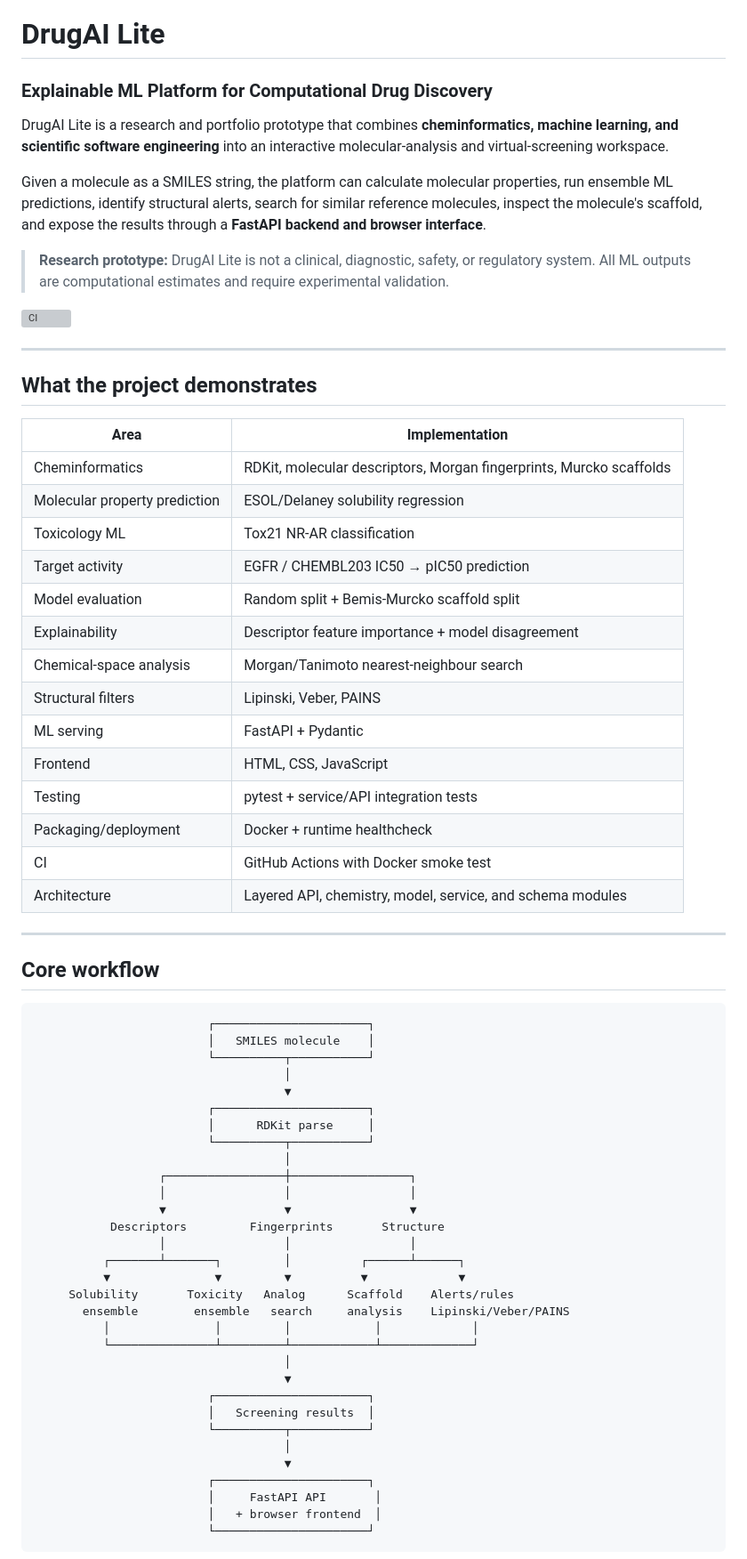
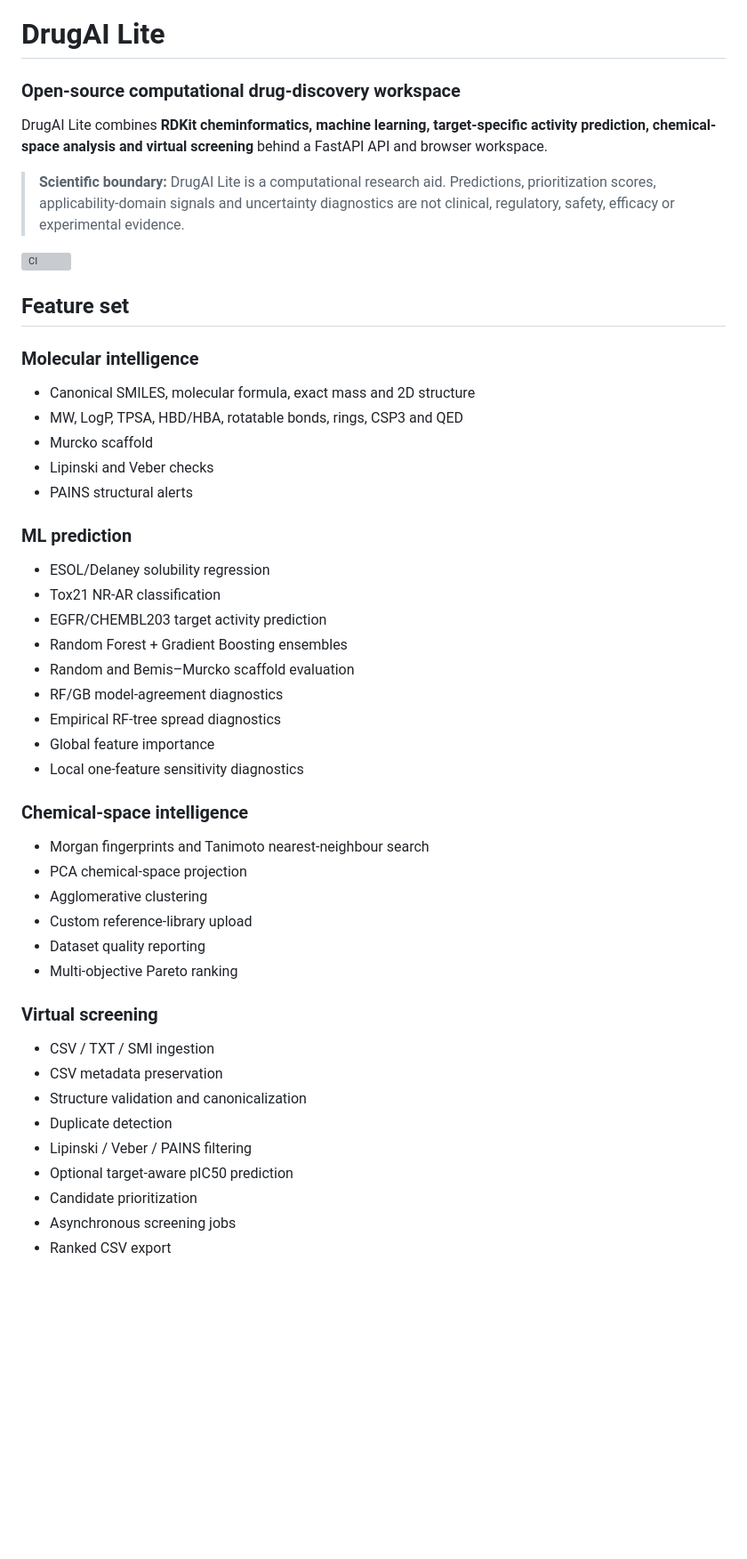
Before and after one commit to Rollins1989/drugai-lite, a Markdown page: README.md, the part around one of its changes. Shown at 89% size. Drawn GitHub-style; blank space fills up the shorter version; grey boxes are pictures that could not be loaded.

````diff
--- a/README.md
+++ b/README.md
@@ -1,71 +1,49 @@
 # DrugAI Lite
 
-### Explainable ML Platform for Computational Drug Discovery
+### Open-source computational drug-discovery workspace
 
-DrugAI Lite is a research and portfolio prototype that combines **cheminformatics, machine learning, and scientific software engineering** into an interactive molecular-analysis and virtual-screening workspace.
+DrugAI Lite combines **RDKit cheminformatics, machine learning, target-specific activity prediction, chemical-space analysis and virtual screening** behind a FastAPI API and browser workspace.
 
-Given a molecule as a SMILES string, the platform can calculate molecular properties, run ensemble ML predictions, identify structural alerts, search for similar reference molecules, inspect the molecule's scaffold, and expose the results through a **FastAPI backend and browser interface**.
-
-> **Research prototype:** DrugAI Lite is not a clinical, diagnostic, safety, or regulatory system. All ML outputs are computational estimates and require experimental validation.
+> **Scientific boundary:** DrugAI Lite is a computational research aid. Predictions, prioritization scores, applicability-domain signals and uncertainty diagnostics are not clinical, regulatory, safety, efficacy or experimental evidence.
 
 [![CI](https://github.com/Rollins1989/drugai-lite/actions/workflows/ci.yml/badge.svg)](https://github.com/Rollins1989/drugai-lite/actions/workflows/ci.yml)
 
----
+## Feature set
 
-## What the project demonstrates
+### Molecular intelligence
+- Canonical SMILES, molecular formula, exact mass and 2D structure
+- MW, LogP, TPSA, HBD/HBA, rotatable bonds, rings, CSP3 and QED
+- Murcko scaffold
+- Lipinski and Veber checks
+- PAINS structural alerts
 
-| Area | Implementation |
-|---|---|
-| Cheminformatics | RDKit, molecular descriptors, Morgan fingerprints, Murcko scaffolds |
-| Molecular property prediction | ESOL/Delaney solubility regression |
-| Toxicology ML | Tox21 NR-AR classification |
-| Target activity | EGFR / CHEMBL203 IC50 → pIC50 prediction |
-| Model evaluation | Random split + Bemis-Murcko scaffold split |
-| Explainability | Descriptor feature importance + model disagreement |
-| Chemical-space analysis | Morgan/Tanimoto nearest-neighbour search |
-| Structural filters | Lipinski, Veber, PAINS |
-| ML serving | FastAPI + Pydantic |
-| Frontend | HTML, CSS, JavaScript |
-| Testing | pytest + service/API integration tests |
-| Packaging/deployment | Docker + runtime healthcheck |
-| CI | GitHub Actions with Docker smoke test |
-| Architecture | Layered API, chemistry, model, service, and schema modules |
+### ML prediction
+- ESOL/Delaney solubility regression
+- Tox21 NR-AR classification
+- EGFR/CHEMBL203 target activity prediction
+- Random Forest + Gradient Boosting ensembles
+- Random and Bemis–Murcko scaffold evaluation
+- RF/GB model-agreement diagnostics
+- Empirical RF-tree spread diagnostics
+- Global feature importance
+- Local one-feature sensitivity diagnostics
 
----
+### Chemical-space intelligence
+- Morgan fingerprints and Tanimoto nearest-neighbour search
+- PCA chemical-space projection
+- Agglomerative clustering
+- Custom reference-library upload
+- Dataset quality reporting
+- Multi-objective Pareto ranking
 
-## Core workflow
+### Virtual screening
+- CSV / TXT / SMI ingestion
+- CSV metadata preservation
+- Structure validation and canonicalization
+- Duplicate detection
+- Lipinski / Veber / PAINS filtering
+- Optional target-aware pIC50 prediction
+- Candidate prioritization
+- Asynchronous screening jobs
+- Ranked CSV export
 
-```text
-                         ┌──────────────────────┐
-                         │   SMILES molecule    │
-                         └──────────┬───────────┘
-                                    │
-                                    ▼
-                         ┌──────────────────────┐
-                         │      RDKit parse     │
-                         └──────────┬───────────┘
-                                    │
-                  ┌─────────────────┼─────────────────┐
-                  │                 │                 │
-                  ▼                 ▼                 ▼
-           Descriptors         Fingerprints       Structure
-                  │                 │                 │
-          ┌───────┴───────┐         │          ┌──────┴──────┐
-          ▼               ▼         ▼          ▼             ▼
-     Solubility       Toxicity   Analog      Scaffold    Alerts/rules
-       ensemble        ensemble   search     analysis    Lipinski/Veber/PAINS
-          │               │         │            │             │
-          └───────────────┴─────────┴────────────┴─────────────┘
-                                    │
-                                    ▼
-                         ┌──────────────────────┐
-                         │   Screening results  │
-                         └──────────┬───────────┘
-                                    │
-                                    ▼
-                         ┌──────────────────────┐
-                         │     FastAPI API       │
-                         │   + browser frontend  │
-                         └──────────────────────┘
-```
-
````
Also changed, not shown: other parts of README.md (+86 -238 lines).
